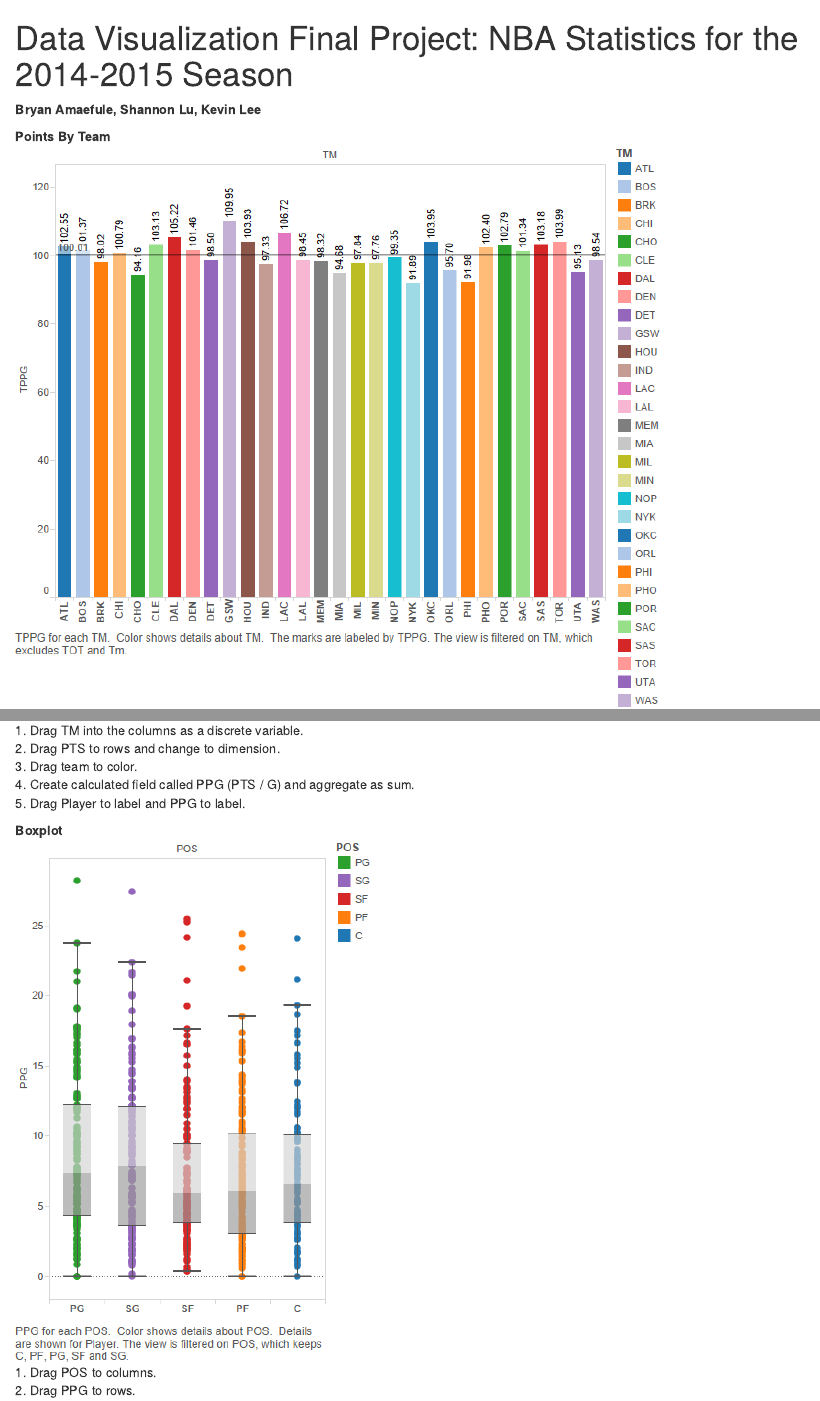
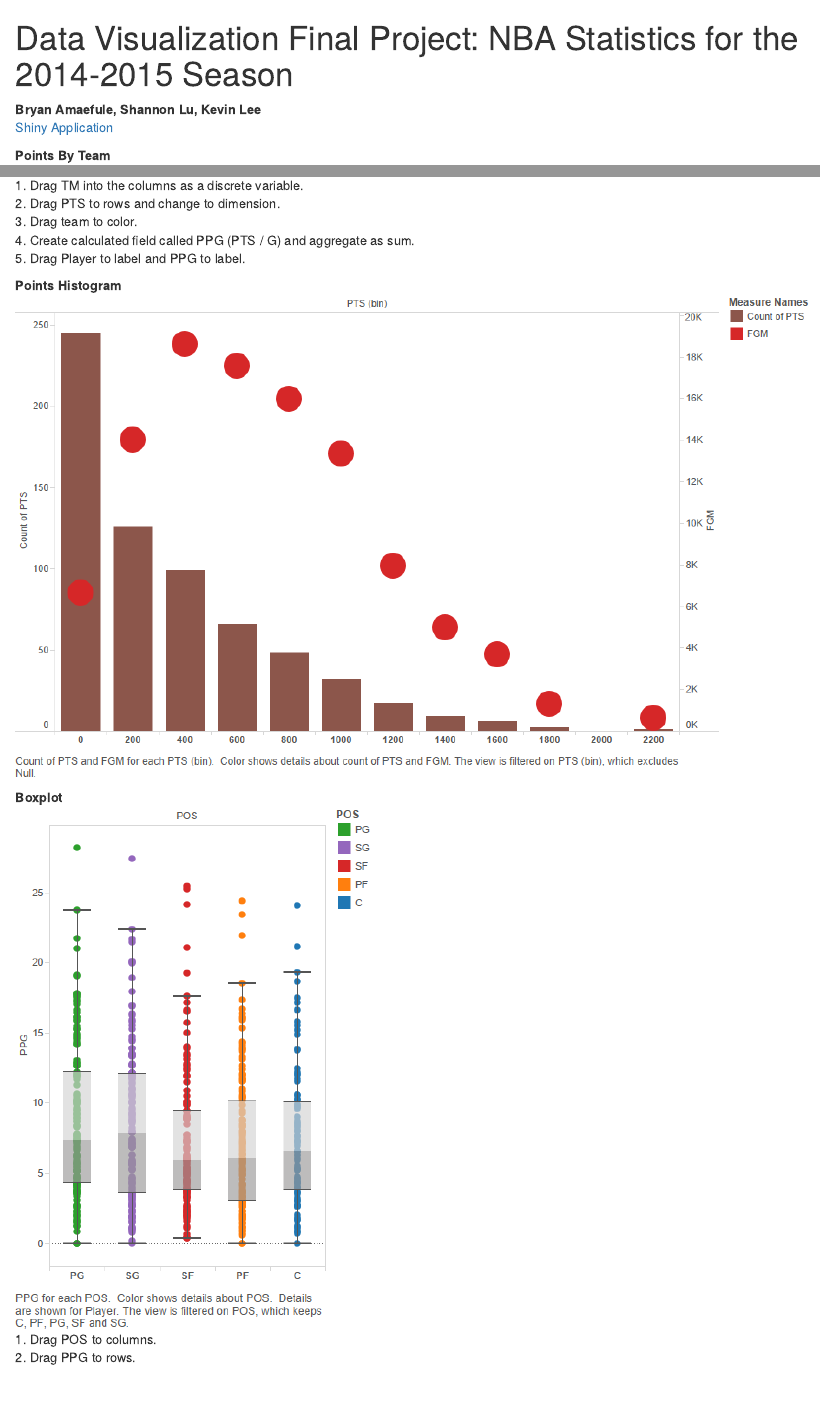
Before and after one commit to bca625/DV_FinalProject, an R Markdown document (00 Doc/NBA.Rmd): the page in a window 1100 px wide, from its top, and a second part further down, joined at a grey line. The pictures show the output file 00 Doc/NBA.html that the author committed with the source, opened offline.

Commit message:
final commit

```diff
--- a/00 Doc/NBA.Rmd
+++ b/00 Doc/NBA.Rmd
@@ -4,7 +4,7 @@
   Data Visualization Final Project: NBA Statistics for the 2014-2015 Season
 ===
 **Bryan Amaefule, Shannon Lu, Kevin Lee**
-
+[Shiny Application](https://ba7433.shinyapps.io/DV_FinalProject)
 
 **Points By Team**
 ![](./pics/PointsByTeam.png)
@@ -31,6 +31,8 @@
 4. Create calculated field called PPG (PTS / G) and aggregate as sum.
 5. Drag Player to label and PPG to label.
 
+**Points Histogram**
+![](./pics/Histogram.png)
 
 **Boxplot**
 ![](./pics/Boxplot.png)
```
Also changed, not shown: 03 Shiny/server.R (+1 -0 lines), 00 Doc/NBA.html, 00 Doc/pics/ELT.PNG (added), 00 Doc/pics/Histogram.png (added), 2 other files.
